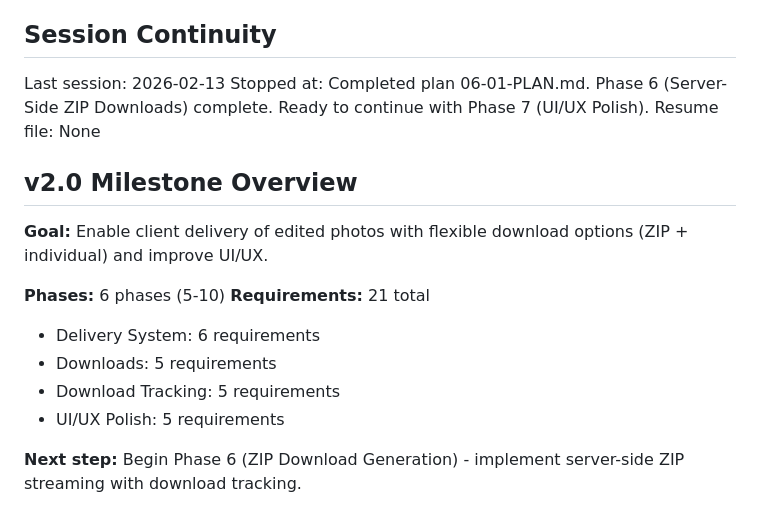
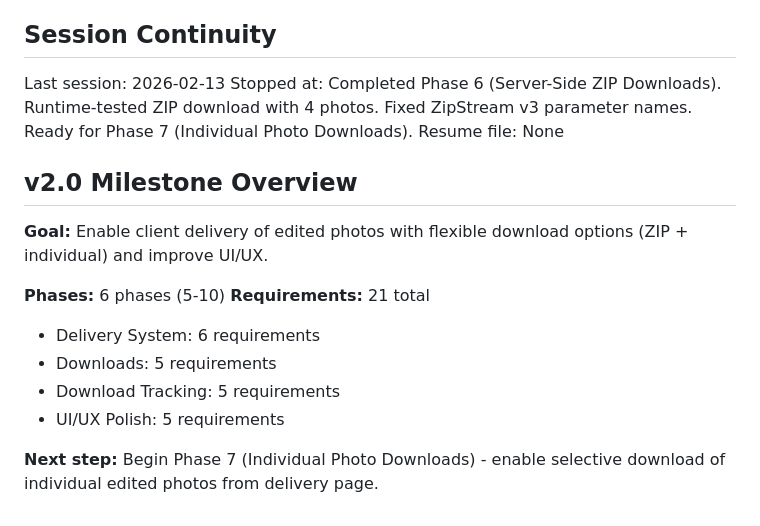
Before and after one commit to Shedou85/photo-hub-project, a Markdown page: .planning/STATE.md, the part around the change. Drawn GitHub-style.

```diff
--- a/.planning/STATE.md
+++ b/.planning/STATE.md
@@ -68,7 +68,7 @@ Recent decisions affecting current work:
 ## Session Continuity
 
 Last session: 2026-02-13
-Stopped at: Completed plan 06-01-PLAN.md. Phase 6 (Server-Side ZIP Downloads) complete. Ready to continue with Phase 7 (UI/UX Polish).
+Stopped at: Completed Phase 6 (Server-Side ZIP Downloads). Runtime-tested ZIP download with 4 photos. Fixed ZipStream v3 parameter names. Ready for Phase 7 (Individual Photo Downloads).
 Resume file: None
 
 ## v2.0 Milestone Overview
@@ -82,4 +82,4 @@ Resume file: None
 - Download Tracking: 5 requirements
 - UI/UX Polish: 5 requirements
 
-**Next step:** Begin Phase 6 (ZIP Download Generation) - implement server-side ZIP streaming with download tracking.
+**Next step:** Begin Phase 7 (Individual Photo Downloads) - enable selective download of individual edited photos from delivery page.
```
Also changed, not shown: .planning/ROADMAP.md (+3 -3 lines), 1 other file.
